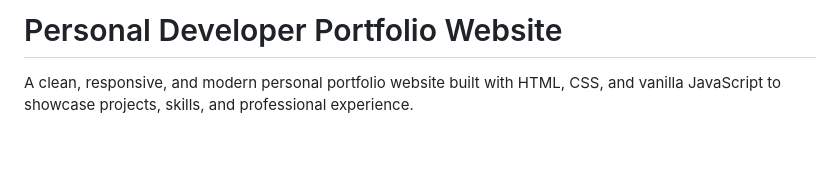
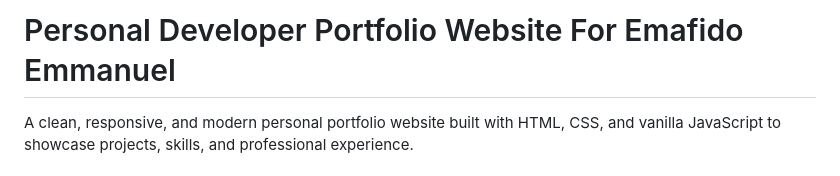
Before and after one commit to Emafido/Portfoilio-Website, a Markdown page: README.md, the part around the change. Drawn GitHub-style; blank space fills up the shorter version.

Commit message:
Update project title in README

```diff
--- a/README.md
+++ b/README.md
@@ -1,4 +1,4 @@
-# Personal Developer Portfolio Website
+# Personal Developer Portfolio Website For Emafido Emmanuel
 
 A clean, responsive, and modern personal portfolio website built with HTML, CSS, and vanilla JavaScript to showcase projects, skills, and professional experience.
 
```
